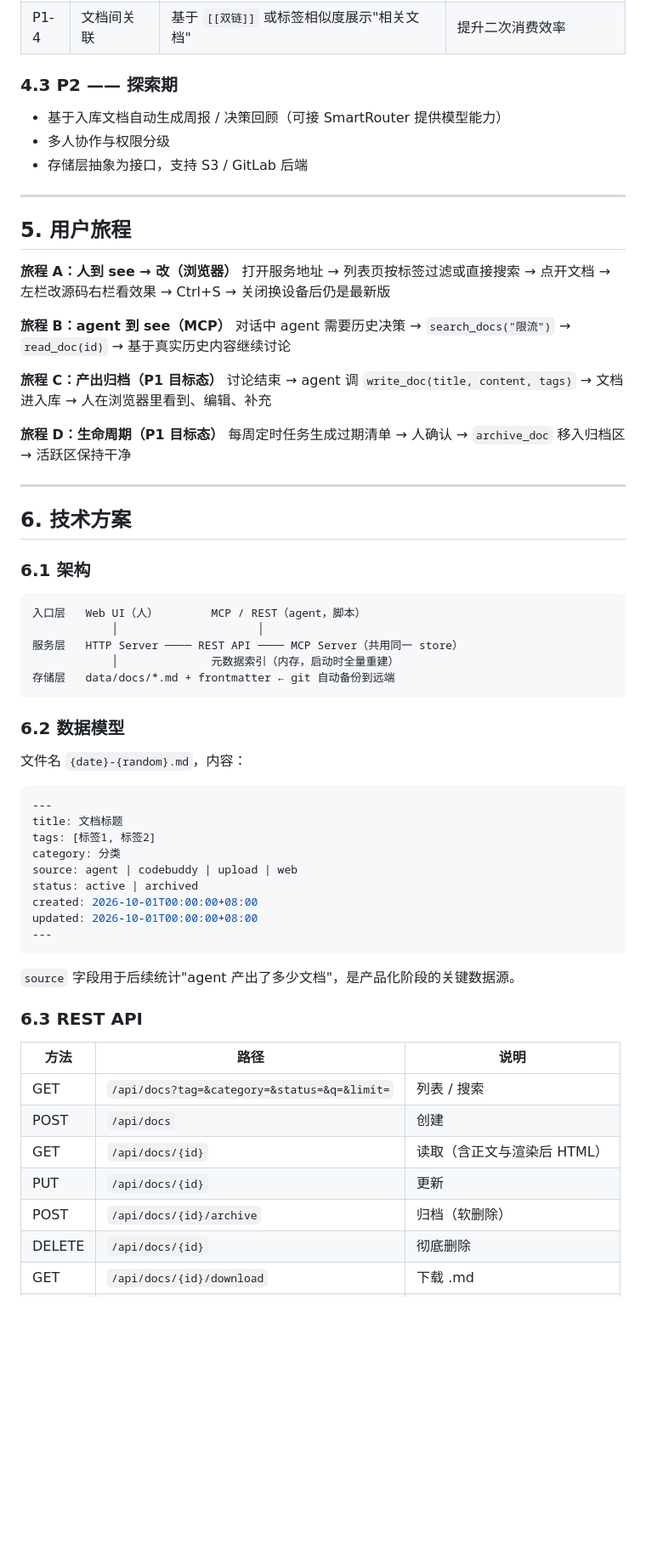
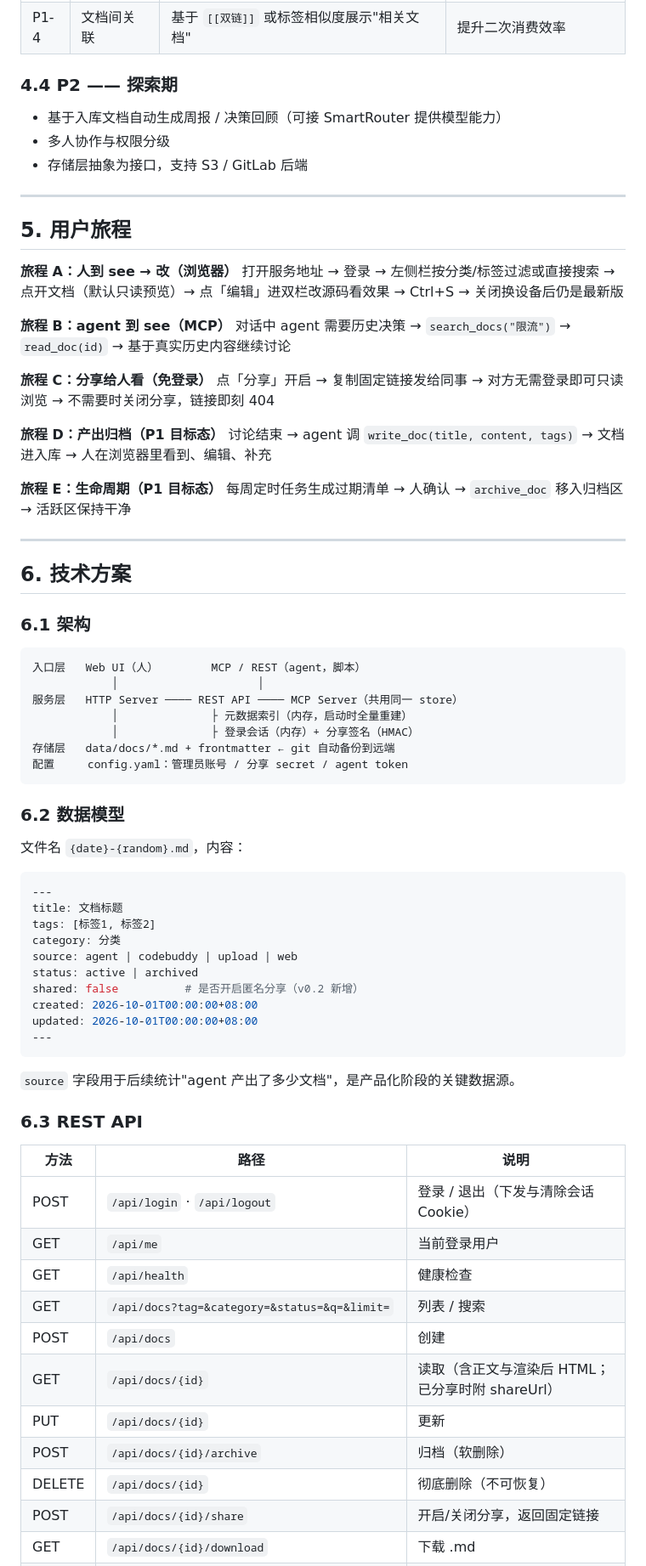
Before and after one commit to JamesYYang/mdbox, a Markdown page: docs/PRD.md, the part around one of its changes. Shown at 85% size. GitHub-like rendering; blank space fills up the shorter version.

Commit message:
docs(prd): 升到 v0.2，反映登录/分享/导出等体验增强
- 非目标「账号体系」调整为「多用户与权限体系」
- P0 表修订鉴权/列表/编辑描述；新增 v0.2 体验增强章节(V2-1~V2-8)
- 数据模型补 shared 字段；REST API 表补 login/logout/me/share
- 验收拆分 MVP / v0.2；路线图加 M0.2；新增变更记录

````diff
--- a/docs/PRD.md
+++ b/docs/PRD.md
@@ -119,7 +134,7 @@ category: 产品
 | P1-3 | 全站导出为静态站点 | 一键生成可分享的静态 HTML 站 | 便于分享给团队，也强化"纯文本可脱离"的承诺 |
 | P1-4 | 文档间关联 | 基于 `[[双链]]` 或标签相似度展示"相关文档" | 提升二次消费效率 |
 
-### 4.3 P2 —— 探索期
+### 4.4 P2 —— 探索期
 
 - 基于入库文档自动生成周报 / 决策回顾（可接 SmartRouter 提供模型能力）
 - 多人协作与权限分级
@@ -130,15 +145,18 @@ category: 产品
 ## 5. 用户旅程
 
 **旅程 A：人到 see → 改（浏览器）**
-打开服务地址 → 列表页按标签过滤或直接搜索 → 点开文档 → 左栏改源码右栏看效果 → Ctrl+S → 关闭换设备后仍是最新版
+打开服务地址 → 登录 → 左侧栏按分类/标签过滤或直接搜索 → 点开文档（默认只读预览）→ 点「编辑」进双栏改源码看效果 → Ctrl+S → 关闭换设备后仍是最新版
 
 **旅程 B：agent 到 see（MCP）**
 对话中 agent 需要历史决策 → `search_docs("限流")` → `read_doc(id)` → 基于真实历史内容继续讨论
 
-**旅程 C：产出归档（P1 目标态）**
+**旅程 C：分享给人看（免登录）**
+点「分享」开启 → 复制固定链接发给同事 → 对方无需登录即可只读浏览 → 不需要时关闭分享，链接即刻 404
+
+**旅程 D：产出归档（P1 目标态）**
 讨论结束 → agent 调 `write_doc(title, content, tags)` → 文档进入库 → 人在浏览器里看到、编辑、补充
 
-**旅程 D：生命周期（P1 目标态）**
+**旅程 E：生命周期（P1 目标态）**
 每周定时任务生成过期清单 → 人确认 → `archive_doc` 移入归档区 → 活跃区保持干净
 
 ---
@@ -151,8 +169,10 @@ category: 产品
 入口层   Web UI（人）        MCP / REST（agent，脚本）
             │                     │
 服务层   HTTP Server ──── REST API ──── MCP Server（共用同一 store）
-            │              元数据索引（内存，启动时全量重建）
+            │              ├ 元数据索引（内存，启动时全量重建）
+            │              ├ 登录会话（内存）+ 分享签名（HMAC）
 存储层   data/docs/*.md + frontmatter ← git 自动备份到远端
+配置     config.yaml：管理员账号 / 分享 secret / agent token
 ```
 
 ### 6.2 数据模型
@@ -166,6 +186,7 @@ tags: [标签1, 标签2]
 category: 分类
 source: agent | codebuddy | upload | web
 status: active | archived
+shared: false          # 是否开启匿名分享（v0.2 新增）
 created: 2026-10-01T00:00:00+08:00
 updated: 2026-10-01T00:00:00+08:00
 ---
@@ -177,10 +198,14 @@ updated: 2026-10-01T00:00:00+08:00
 
 | 方法 | 路径 | 说明 |
 |---|---|---|
+| POST | `/api/login` · `/api/logout` | 登录 / 退出（下发与清除会话 Cookie） |
+| GET | `/api/me` | 当前登录用户 |
+| GET | `/api/health` | 健康检查 |
 | GET | `/api/docs?tag=&category=&status=&q=&limit=` | 列表 / 搜索 |
 | POST | `/api/docs` | 创建 |
-| GET | `/api/docs/{id}` | 读取（含正文与渲染后 HTML） |
+| GET | `/api/docs/{id}` | 读取（含正文与渲染后 HTML；已分享时附 shareUrl） |
 | PUT | `/api/docs/{id}` | 更新 |
 | POST | `/api/docs/{id}/archive` | 归档（软删除） |
-| DELETE | `/api/docs/{id}` | 彻底删除 |
+| DELETE | `/api/docs/{id}` | 彻底删除（不可恢复） |
+| POST | `/api/docs/{id}/share` | 开启/关闭分享，返回固定链接 |
 | GET | `/api/docs/{id}/download` | 下载 .md |
````
Also changed, not shown: other parts of docs/PRD.md (+59 -14 lines).
